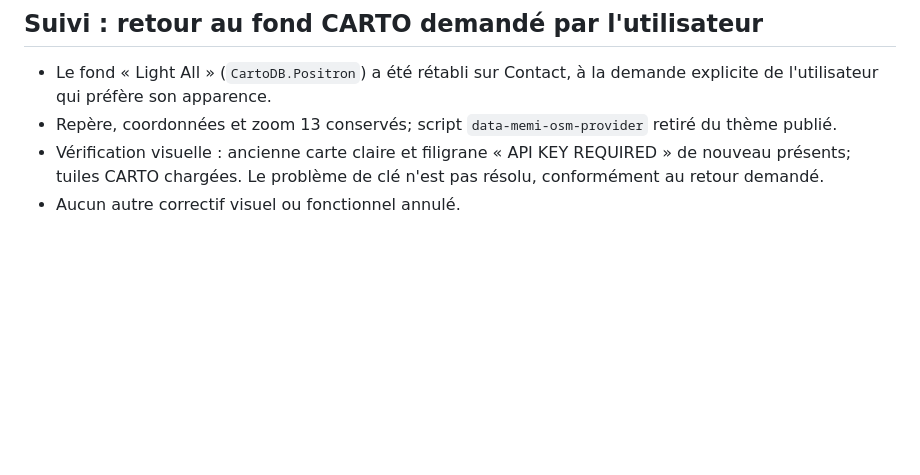
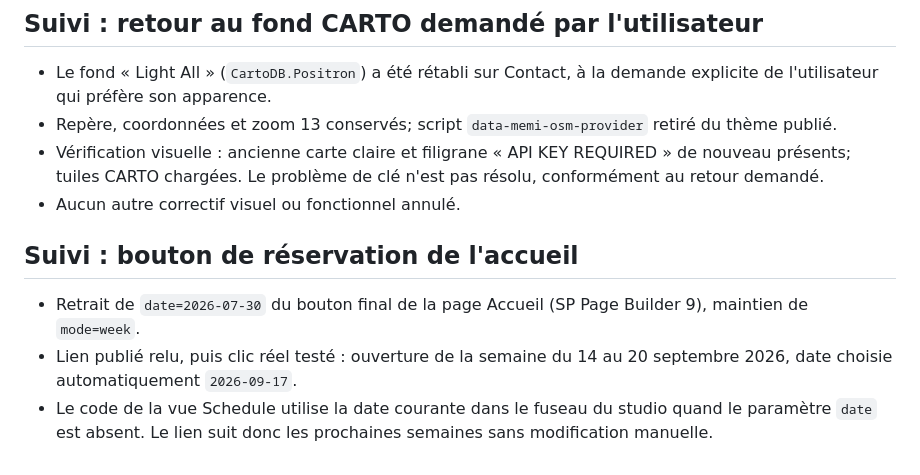
Before and after one commit to UrbanCS/GestionCoursPilates, a Markdown page: docs/qa-mobile-2026-09-17.md, the part around the change. Rendered like a GitHub page; blank space fills up the shorter version.

Commit message:
Document dynamic current-week homepage booking link

```diff
--- a/docs/qa-mobile-2026-09-17.md
+++ b/docs/qa-mobile-2026-09-17.md
@@ -85,3 +85,9 @@ Les règles précédentes s'arrêtaient à 575,98 px, alors que les captures/PDF
 - Repère, coordonnées et zoom 13 conservés; script `data-memi-osm-provider` retiré du thème publié.
 - Vérification visuelle : ancienne carte claire et filigrane « API KEY REQUIRED » de nouveau présents; tuiles CARTO chargées. Le problème de clé n'est pas résolu, conformément au retour demandé.
 - Aucun autre correctif visuel ou fonctionnel annulé.
+
+## Suivi : bouton de réservation de l'accueil
+
+- Retrait de `date=2026-07-30` du bouton final de la page Accueil (SP Page Builder 9), maintien de `mode=week`.
+- Lien publié relu, puis clic réel testé : ouverture de la semaine du 14 au 20 septembre 2026, date choisie automatiquement `2026-09-17`.
+- Le code de la vue Schedule utilise la date courante dans le fuseau du studio quand le paramètre `date` est absent. Le lien suit donc les prochaines semaines sans modification manuelle.
```
Also changed, not shown: 1 other file.
